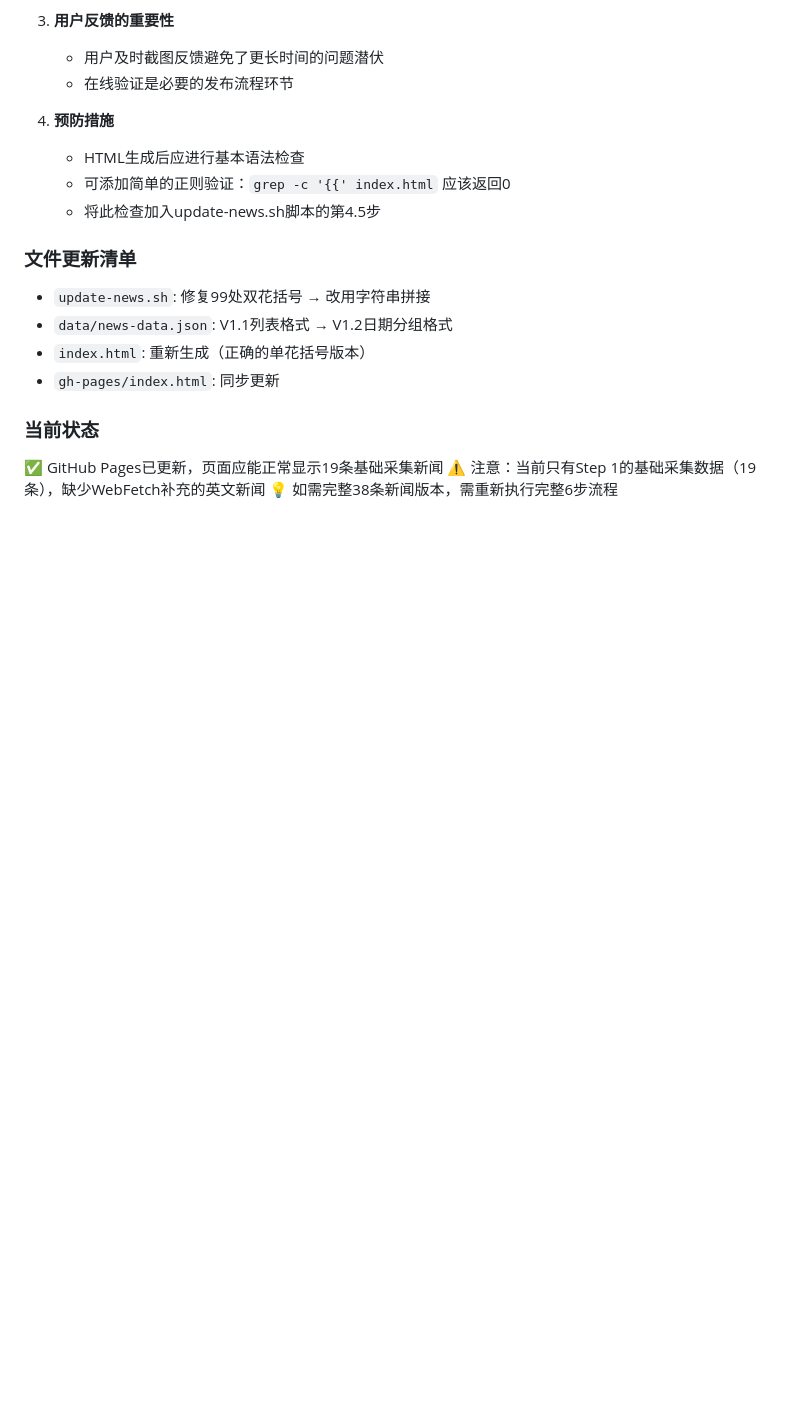
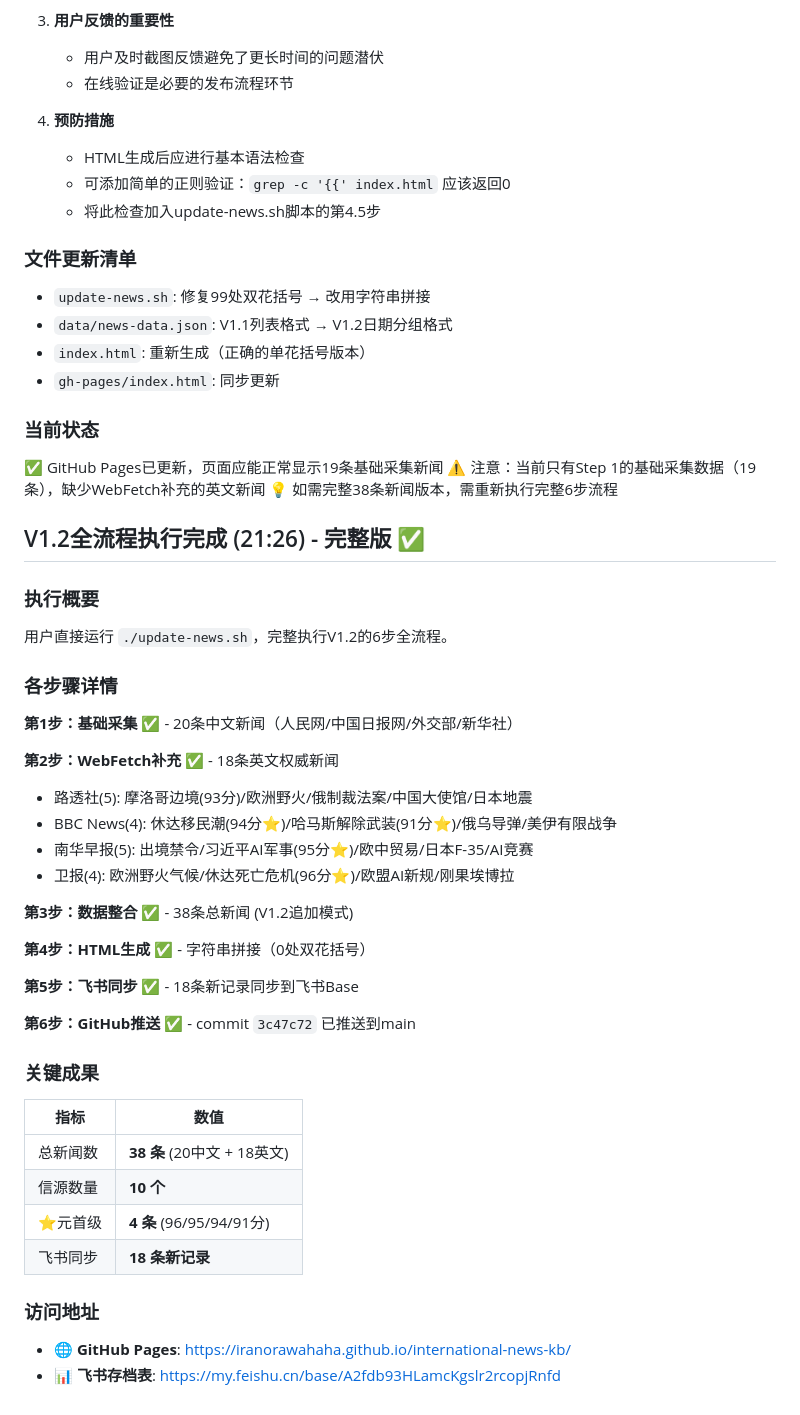
Before and after one commit to Iranorawahaha/international-news-kb, a Markdown page: .workbuddy/memory/2026-07-31.md, the part around the change. GitHub-like rendering; blank space fills up the shorter version.

Commit message:
📝 更新项目记忆：V1.2完整执行记录 + 双花括号修复

```diff
--- a/.workbuddy/memory/2026-07-31.md
+++ b/.workbuddy/memory/2026-07-31.md
@@ -959,3 +959,38 @@ html_content = ''.join(html_parts)
 ✅ GitHub Pages已更新，页面应能正常显示19条基础采集新闻
 ⚠️ 注意：当前只有Step 1的基础采集数据（19条），缺少WebFetch补充的英文新闻
 💡 如需完整38条新闻版本，需重新执行完整6步流程
+
+## V1.2全流程执行完成 (21:26) - 完整版 ✅
+
+### 执行概要
+用户直接运行 `./update-news.sh`，完整执行V1.2的6步全流程。
+
+### 各步骤详情
+
+**第1步：基础采集 ✅** - 20条中文新闻（人民网/中国日报网/外交部/新华社）
+
+**第2步：WebFetch补充 ✅** - 18条英文权威新闻
+- 路透社(5): 摩洛哥边境(93分)/欧洲野火/俄制裁法案/中国大使馆/日本地震
+- BBC News(4): 休达移民潮(94分⭐)/哈马斯解除武装(91分⭐)/俄乌导弹/美伊有限战争
+- 南华早报(5): 出境禁令/习近平AI军事(95分⭐)/欧中贸易/日本F-35/AI竞赛
+- 卫报(4): 欧洲野火气候/休达死亡危机(96分⭐)/欧盟AI新规/刚果埃博拉
+
+**第3步：数据整合 ✅** - 38条总新闻 (V1.2追加模式)
+
+**第4步：HTML生成 ✅** - 字符串拼接（0处双花括号）
+
+**第5步：飞书同步 ✅** - 18条新记录同步到飞书Base
+
+**第6步：GitHub推送 ✅** - commit `3c47c72` 已推送到main
+
+### 关键成果
+| 指标 | 数值 |
+|------|------|
+| 总新闻数 | **38 条** (20中文 + 18英文) |
+| 信源数量 | **10 个** |
+| ⭐元首级 | **4 条** (96/95/94/91分) |
+| 飞书同步 | **18 条新记录** |
+
+### 访问地址
+- 🌐 **GitHub Pages**: https://iranorawahaha.github.io/international-news-kb/
+- 📊 **飞书存档表**: https://my.feishu.cn/base/A2fdb93HLamcKgslr2rcopjRnfd
```
